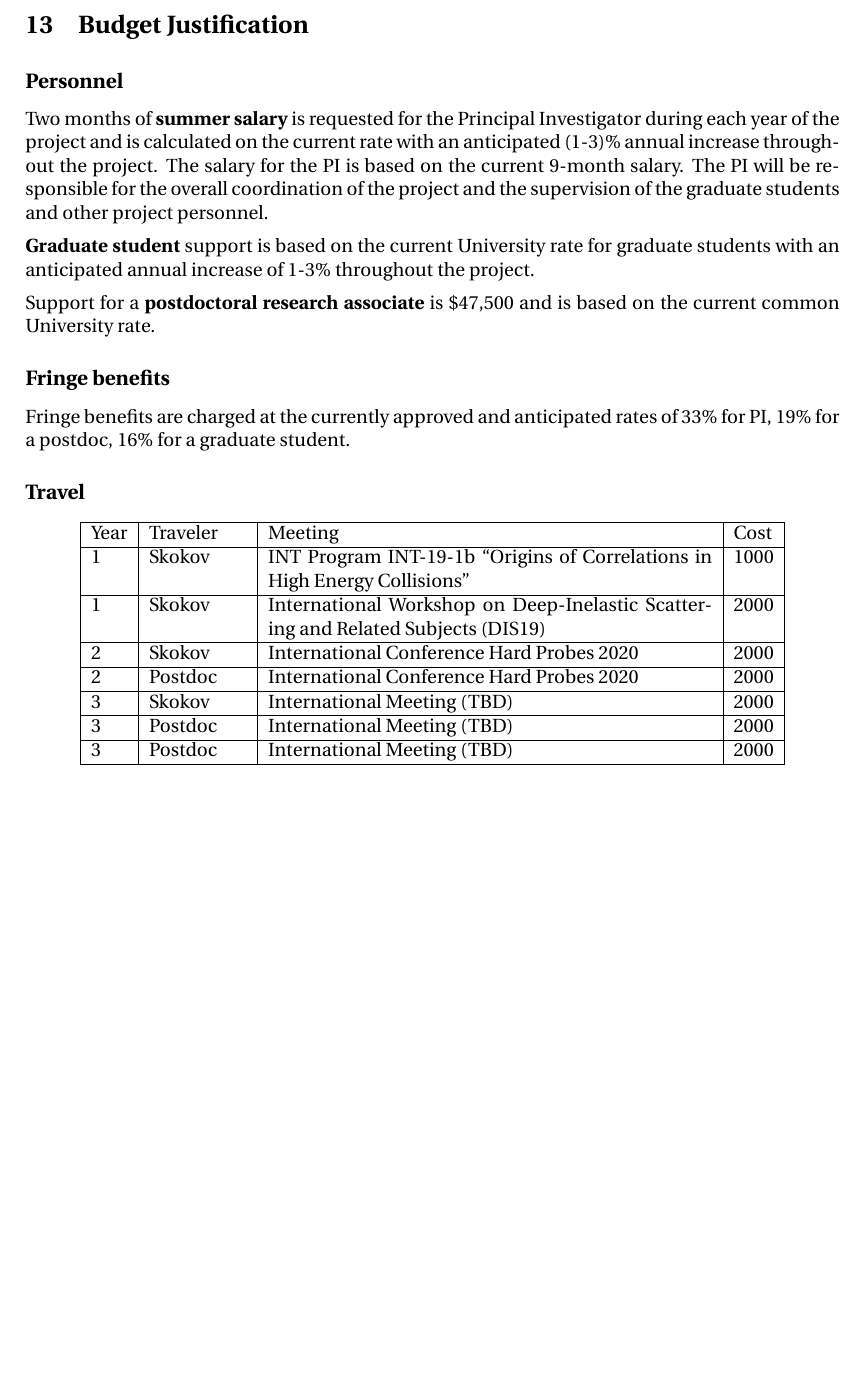
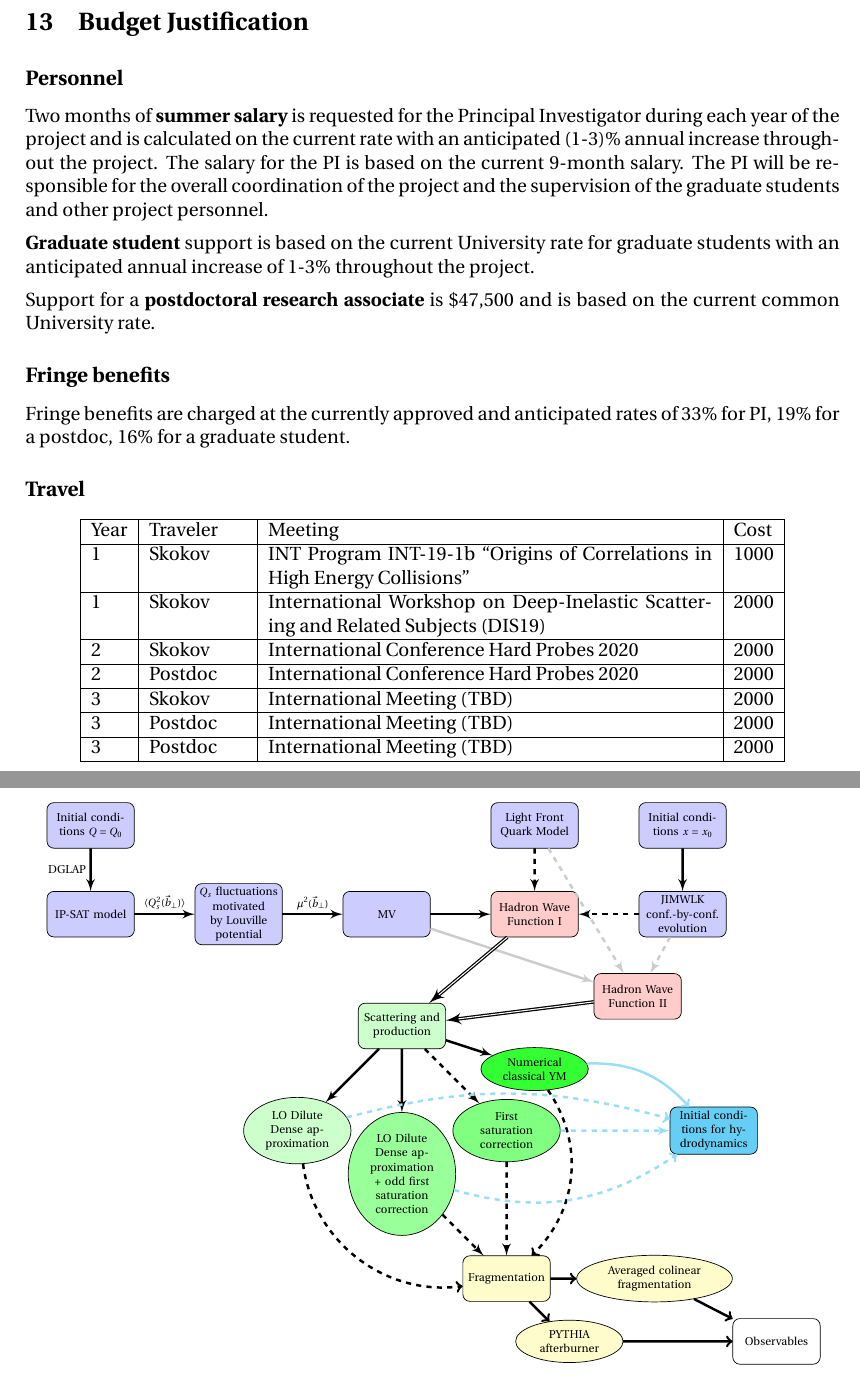
Before and after one commit to vskokov/DOE, a LaTeX document (DOE/main.tex, which reads DOE/DOEproposal.cls, DOE/diagram1.tex, DOE/edit.tex): part of page 33 of 33 before the commit and two parts of pages 33 and 34 of 34 after it, the two joined at a grey line, cut so that both start at the same text, the shorter picture padded with empty space. Compiled offline with pdfLaTeX.

Commit message:
diagram added; preparation for v2

```diff
--- a/DOE/DOEproposal.cls
+++ b/DOE/DOEproposal.cls
@@ -12,8 +12,8 @@
     \titlespacing{\subsubsection}{0pt}{*0.75}{*0.5}
 \RequirePackage[sort&compress,numbers]{natbib}
 \RequirePackage{longtable}
+\RequirePackage[utf8]{inputenc}
 \RequirePackage{color}
-\RequirePackage[utf8]{inputenc}
 
 \renewcommand*{\title}[1]{\gdef\Title{#1}}
 \renewcommand*{\date}[1]{\gdef\Date{#1}}
--- /dev/null
+++ b/DOE/diagram1.tex
@@ -0,0 +1,71 @@
+\tikzstyle{decision} = [diamond, draw, fill=blue!20,
+    text width=4.5em, text badly centered, node distance=3cm, inner sep=0pt]
+\tikzstyle{block} = [rectangle, draw, fill=blue!20,
+    text width=7em, text centered, rounded corners, minimum height=4em]
+\tikzstyle{line} = [draw, -latex',line width=0.5mm]
+\tikzstyle{cloud} = [draw, ellipse,fill=red!20,  text width=6em, text centered, node distance=3cm,
+    minimum height=2em]
+
+
+	\begin{center}
+\begin{tikzpicture}[node distance = 2cm, auto,scale=0.6, every node/.style={transform shape}]
+    % Place nodes
+    \node [block,fill=red!20] (HWF) {Hadron Wave Function I};
+    %
+	\node [block,below right=2cm, fill=red!20] (HWF2) {Hadron Wave Function II};
+    %
+	\node [block,below left=3cm, fill=green!20] (SP) {Scattering and production};
+	\node [cloud,below left of=SP, fill=green!20,node distance=5cm] (EDD) {LO Dilute Dense approximation};
+	\node [cloud,below of=SP, fill=green!40,node distance=5cm ] (SDD) {LO Dilute Dense approximation + odd first saturation correction};
+	\node [cloud,below right of=SP, fill=green!50,node distance=5cm] (FSC) {First saturation correction};
+	\node [cloud,below=4.5cm , fill=green!80,node distance=5cm] (DD) {Numerical classical YM};
+	%
+	\node [block,below right of=SDD, fill=yellow!20,node distance=5cm] (FR) {Fragmentation};
+	\node [cloud, right of=FR, fill=yellow!20,node distance=5cm,text width=9em] (FRC) {Averaged colinear fragmentation};
+	\node [cloud,below right of=FR, fill=yellow!20,node distance=3cm] (FRP) {PYTHIA afterburner};
+	%
+	\node [block,right of=FSC, fill=cyan!60,node distance=7cm] (Hydro) {Initial conditions for hydrodynamics};
+	\node [block,right of=FRP, fill=white,node distance=7cm] (Obs) {Observables};
+	%
+	\node [block, left of=HWF,node distance=5cm] (MV) {MV};
+    \node [block, left of=MV,node distance=5cm] (LP) {$Q_s$ fluctuations  motivated by Louville potential};
+    \node [block, left of=LP,node distance=5cm] (IPSAT) {IP-SAT model};
+    \node [block, right of=HWF,node distance=5cm] (JIMWLK) {JIMWLK conf.-by-conf. evolution};
+    \node [block, above of=HWF,node distance=3cm] (LF) {Light Front Quark Model};
+    \node [block, above of=JIMWLK,node distance=3cm] (ICJ) {Initial conditions $x=x_0$};
+    \node [block, above of=IPSAT,node distance=3cm] (ICIP) {Initial conditions $Q=Q_0$};
+	\path [line] (IPSAT) -- (LP) node [midway, above]  {$\langle Q_s^2 (\v{b}) \rangle$};
+	\path [line] (LP) -- (MV) node [midway, above]  {$ \mu^2  (\v{b}) $};
+	\path [line] (MV) -- (HWF);
+	\path [line,black!20] (MV) -- (HWF2);
+%
+	\path [line,double,line width=0.25mm] (HWF) -- (SP);
+	\path [line,double,line width=0.25mm] (HWF2) -- (SP);
+%
+	\path [line,black!20,dashed] (LF) -- (HWF2);
+	\path [line,black!20,dashed] (JIMWLK) -- (HWF2);
+	\path [line,dashed] (LF) -- (HWF);
+	\path [line,dashed] (JIMWLK) -- (HWF);
+	\path [line] (ICJ) -- (JIMWLK);
+	\path [line] (ICIP) -- (IPSAT) node [midway, left]  {DGLAP};
+%
+	\path [line] (SP) -- (DD);
+	\path [line,dashed] (SP) -- (FSC);
+	\path [line] (SP) -- (EDD);
+	\path [line] (SP) -- (SDD);
+	\path [line,dashed] (FSC) -- (FR);
+	\draw [->,line width=0.5mm,dashed] (EDD) to [bend right=45] (FR);
+	\draw [->,line width=0.5mm,dashed] (DD) to [bend left=40] (FR);
+	\path [line,dashed] (SDD) -- (FR);
+%
+	\path [line,dashed,cyan!40] (FSC) -- (Hydro);
+	\draw [->,line width=0.5mm,dashed,cyan!40] (EDD) to [bend left=15] (Hydro);
+	\draw [->,line width=0.5mm,cyan!40] (DD) to [bend left=25] (Hydro);
+	\draw [->,line width=0.5mm,dashed,cyan!40] (SDD) to [bend right=25] (Hydro);
+
+	\draw [->,line width=0.5mm] (FR) to  (FRC);
+	\draw [->,line width=0.5mm] (FR) to (FRP);
+	\draw [->,line width=0.5mm] (FRC) to  (Obs);
+	\draw [->,line width=0.5mm] (FRP) to (Obs);
+\end{tikzpicture}
+\end{center}
--- a/DOE/edit.tex
+++ b/DOE/edit.tex
@@ -1,7 +1,7 @@
 % ================================================
 % Assign each person a color for in=text comments.
 % ================================================
-\usepackage[dvipsnames]{xcolor}
+%\usepackage[dvipsnames]{xcolor}
 % For a list of named colors, see:
 %     https://en.wikibooks.org/wiki/LaTeX/Colors#The_68_standard_colors_known_to_dvips
 
--- a/DOE/main.tex
+++ b/DOE/main.tex
@@ -22,6 +22,8 @@
     pdfstartview=           % omit this key from pdf dictionary so reader
 }                           %     just uses user default
 
+\usepackage{tikz}
+\usetikzlibrary{shapes,arrows}
 \usepackage{floatrow}
 \usepackage{mathtools}
 % ----------------------------------
@@ -368,6 +370,7 @@ Year &  Traveler \hspace{0.5cm}  &  Meeting  & Cost   \\
 
 
 
+  \input{diagram1}
 
 \end{document}
 %%%%%%%%%%%%%%%%%%%%%%%%%%%%%%%%%%%%%%%%%%%%%%%%%%%%%%%%%%%%%%%%%%%%%%%%%%%%%%%
```
Also changed, not shown: DOE/main.pdf, 2 other files.
